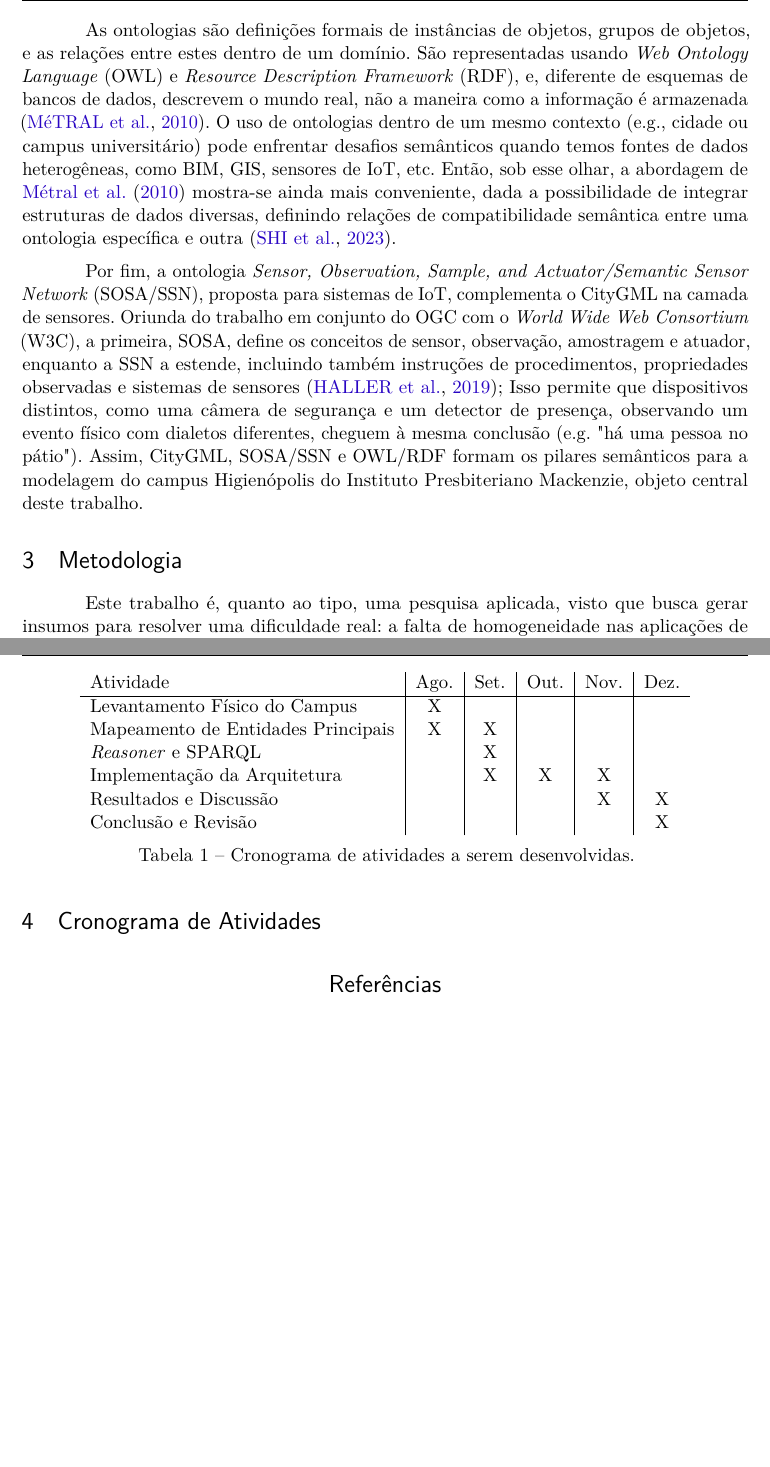
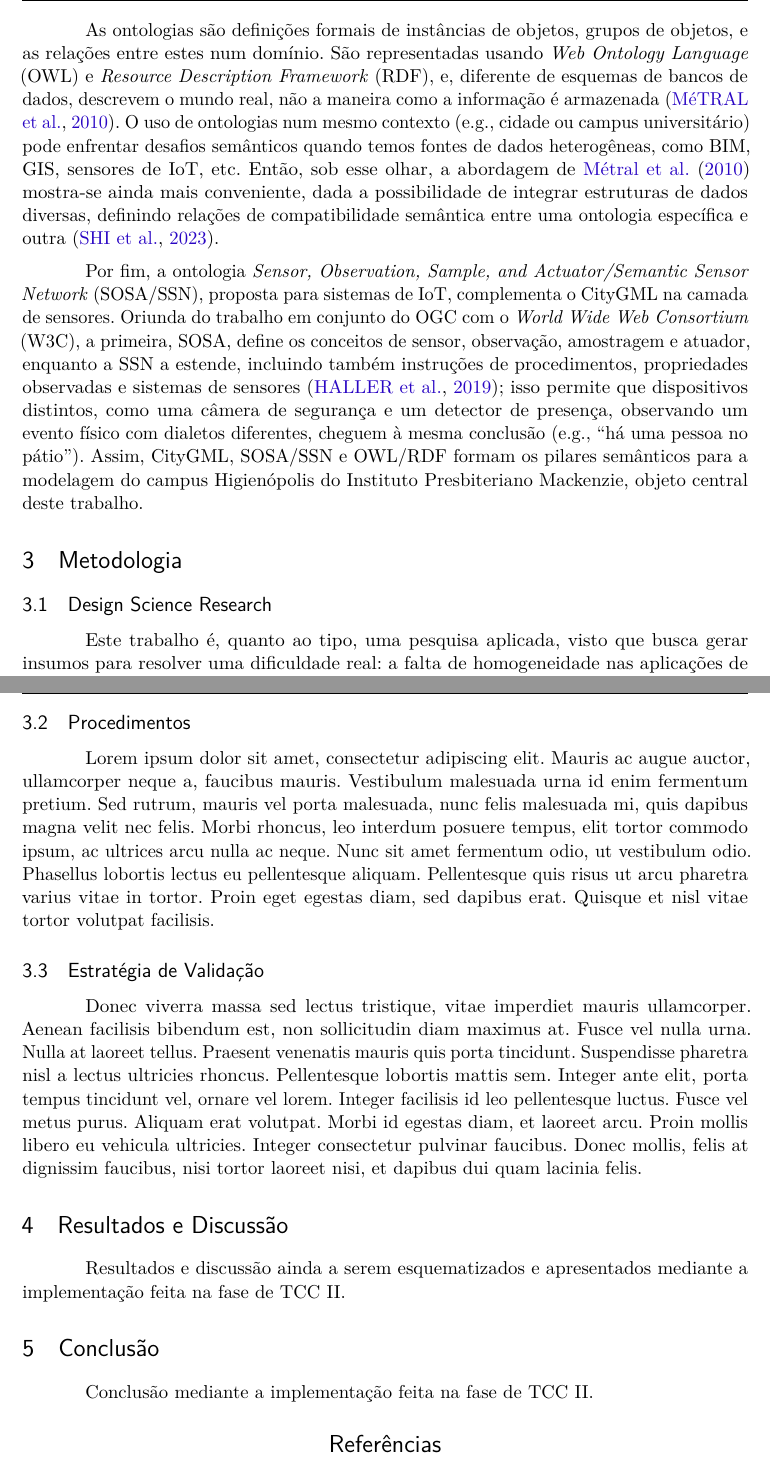
Before and after one commit to danielomiya/mackenzie-urban-digital-twin, a LaTeX thesis (docs/main.tex): two parts of pages 4 and 5 of 6, joined at a grey line, cut so that both start at the same text, the shorter picture padded with empty space. Compiled offline with pdfLaTeX.

Commit message:
add phase II sections

```diff
--- a/docs/main.tex
+++ b/docs/main.tex
@@ -307,28 +313,30 @@ enquanto mantém o CityGML como modelo genérico para conceitos centrais compart
 diferentes representações especializadas de dados urbanos.
 
 As ontologias são definições formais de instâncias de objetos, grupos de objetos, e as relações
-entre estes dentro de um domínio.
-São representadas usando \textit{Web Ontology Language} (OWL) e \textit{Resource Description
-  Framework} (RDF), e, diferente de esquemas de bancos de dados, descrevem o mundo real, não a
-maneira como a informação é armazenada \cite{metral_ontologybased_2010}.
-O uso de ontologias dentro de um mesmo contexto (e.g., cidade ou campus universitário) pode
-enfrentar desafios semânticos quando temos fontes de dados heterogêneas, como BIM, GIS, sensores de
-IoT, etc. Então, sob esse olhar, a abordagem de \citeonline{metral_ontologybased_2010} mostra-se
-ainda mais conveniente, dada a possibilidade de integrar estruturas de dados diversas, definindo
-relações de compatibilidade semântica entre uma ontologia específica e outra \cite{SHI2023102114}.
+entre estes num domínio.
+São representadas usando \en{Web Ontology Language} (OWL) e \en{Resource Description Framework}
+(RDF), e, diferente de esquemas de bancos de dados, descrevem o mundo real, não a maneira como a
+informação é armazenada \cite{metral_ontologybased_2010}.
+O uso de ontologias num mesmo contexto (e.g., cidade ou campus universitário) pode enfrentar
+desafios semânticos quando temos fontes de dados heterogêneas, como BIM, GIS, sensores de IoT, etc.
+Então, sob esse olhar, a abordagem de \citeonline{metral_ontologybased_2010} mostra-se ainda mais
+conveniente, dada a possibilidade de integrar estruturas de dados diversas, definindo relações de
+compatibilidade semântica entre uma ontologia específica e outra \cite{SHI2023102114}.
 
-Por fim, a ontologia \textit{Sensor, Observation, Sample, and Actuator/Semantic Sensor Network}
+Por fim, a ontologia \en{Sensor, Observation, Sample, and Actuator/Semantic Sensor Network}
 (SOSA/SSN), proposta para sistemas de IoT, complementa o CityGML na camada de sensores.
-Oriunda do trabalho em conjunto do OGC com o \textit{World Wide Web Consortium} (W3C), a primeira,
+Oriunda do trabalho em conjunto do OGC com o \en{World Wide Web Consortium} (W3C), a primeira,
 SOSA, define os conceitos de sensor, observação, amostragem e atuador, enquanto a SSN a estende,
 incluindo também instruções de procedimentos, propriedades observadas e sistemas de sensores
-\cite{haller2019}; Isso permite que dispositivos distintos, como uma câmera de segurança e um
+\cite{haller2019}; isso permite que dispositivos distintos, como uma câmera de segurança e um
 detector de presença, observando um evento físico com dialetos diferentes, cheguem à mesma
-conclusão (e.g. "há uma pessoa no pátio").
+conclusão (e.g., ``há uma pessoa no pátio'').
 Assim, CityGML, SOSA/SSN e OWL/RDF formam os pilares semânticos para a modelagem do campus
 Higienópolis do Instituto Presbiteriano Mackenzie, objeto central deste trabalho.
 
 \section{Metodologia}
+
+\subsection{Design Science Research}
 
 Este trabalho é, quanto ao tipo, uma pesquisa aplicada, visto que busca gerar insumos para resolver
 uma dificuldade real: a falta de homogeneidade nas aplicações de GDU.
@@ -353,30 +362,46 @@ responder consultas semânticas simples, como: "quais prédios estão paralelos
 
-\section{Cronograma de Atividades}
+\subsection{Procedimentos}
 
-\begin{table}[htbp]
-  \centering
-  \begin{tabular}{l|c|c|c|c|c}
-    Atividade                          & Ago.
-                                       & Set. & Out. & Nov. & Dez.     \\
-    \hline
-    Levantamento Físico do Campus      & X    &      &      &      &   \\
-    Mapeamento de Entidades Principais & X    & X    &      &      &   \\
-    \textit{Reasoner} e SPARQL         &      & X    &      &      &   \\
-    Implementação da Arquitetura       &      & X    & X    & X    &   \\
-    Resultados e Discussão             &      &      &      & X    & X \\
-    Conclusão e Revisão                &      &      &      &      & X \\
-  \end{tabular}
-  \caption{Cronograma de atividades a serem desenvolvidas.}
-  \label{tab:bullets}
-\end{table}
+Lorem ipsum dolor sit amet, consectetur adipiscing elit.
+Mauris ac augue auctor, ullamcorper neque a, faucibus mauris.
+Vestibulum malesuada urna id enim fermentum pretium.
+Sed rutrum, mauris vel porta malesuada, nunc felis malesuada mi, quis dapibus magna velit nec
+felis.
+Morbi rhoncus, leo interdum posuere tempus, elit tortor commodo ipsum, ac ultrices arcu nulla ac
+neque.
+Nunc sit amet fermentum odio, ut vestibulum odio.
+Phasellus lobortis lectus eu pellentesque aliquam.
+Pellentesque quis risus ut arcu pharetra varius vitae in tortor.
+Proin eget egestas diam, sed dapibus erat.
+Quisque et nisl vitae tortor volutpat facilisis.
 
-% \section{Resultados e Discussão}
+\subsection{Estratégia de Validação}
 
-% Resultados e discussão ainda a serem esquematizados e apresentados mediante a implementação feita na fase de TCC II.
+Donec viverra massa sed lectus tristique, vitae imperdiet mauris ullamcorper.
+Aenean facilisis bibendum est, non sollicitudin diam maximus at.
+Fusce vel nulla urna.
+Nulla at laoreet tellus.
+Praesent venenatis mauris quis porta tincidunt.
+Suspendisse pharetra nisl a lectus ultricies rhoncus.
+Pellentesque lobortis mattis sem.
+Integer ante elit, porta tempus tincidunt vel, ornare vel lorem.
+Integer facilisis id leo pellentesque luctus.
+Fusce vel metus purus.
+Aliquam erat volutpat.
+Morbi id egestas diam, et laoreet arcu.
+Proin mollis libero eu vehicula ultricies.
+Integer consectetur pulvinar faucibus.
+Donec mollis, felis at dignissim faucibus, nisi tortor laoreet nisi, et dapibus dui quam lacinia
+felis.
 
-% \section{Conclusão}
+\section{Resultados e Discussão}
 
-% Conclusão mediante a implementação feita na fase de TCC II.
+Resultados e discussão ainda a serem esquematizados e apresentados mediante a implementação feita
+na fase de TCC II.
+
+\section{Conclusão}
+
+Conclusão mediante a implementação feita na fase de TCC II.
 
 % \section{Referências bibliográficas}
 % trabalhos não referenciados explicitamente no texto, mas consultados
```
Also changed, not shown: docs/.latexmkrc (added), docs/main.tex (155 more changed lines), 1 other file. Lines whose indentation alone changed are shown as unchanged.
